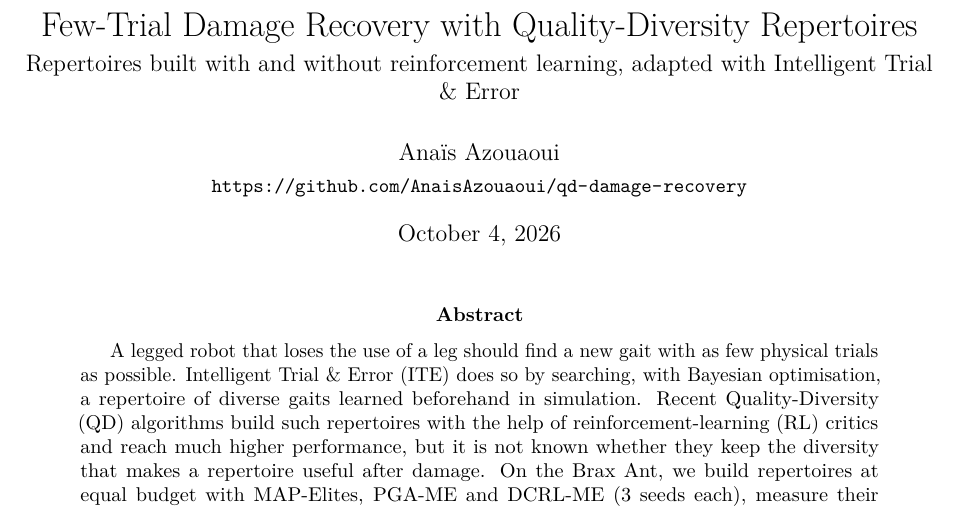
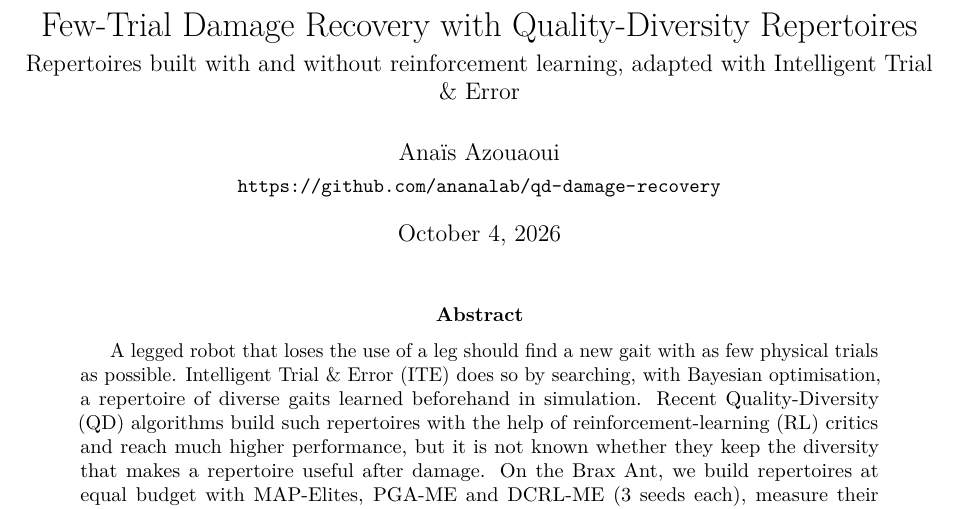
Before and after one commit to ananalab/qd-damage-recovery, a LaTeX paper (report/report.tex): part of page 1 of 17, cut so that both start at the same text. Compiled offline with pdfLaTeX.

Commit message:
Update repository link in the report

```diff
--- a/report/report.tex
+++ b/report/report.tex
@@ -38,7 +38,7 @@
 % ================================================================ title
 \title{Few-Trial Damage Recovery with Quality-Diversity Repertoires\\[4pt]
 \large Repertoires built with and without reinforcement learning, adapted with Intelligent Trial \& Error}
-\author{Anaïs Azouaoui\\[2pt] \small\url{https://github.com/AnaisAzouaoui/qd-damage-recovery}}
+\author{Anaïs Azouaoui\\[2pt] \small\url{https://github.com/ananalab/qd-damage-recovery}}
 \date{\today}
 \maketitle
 
```
Also changed, not shown: report/report.pdf.
